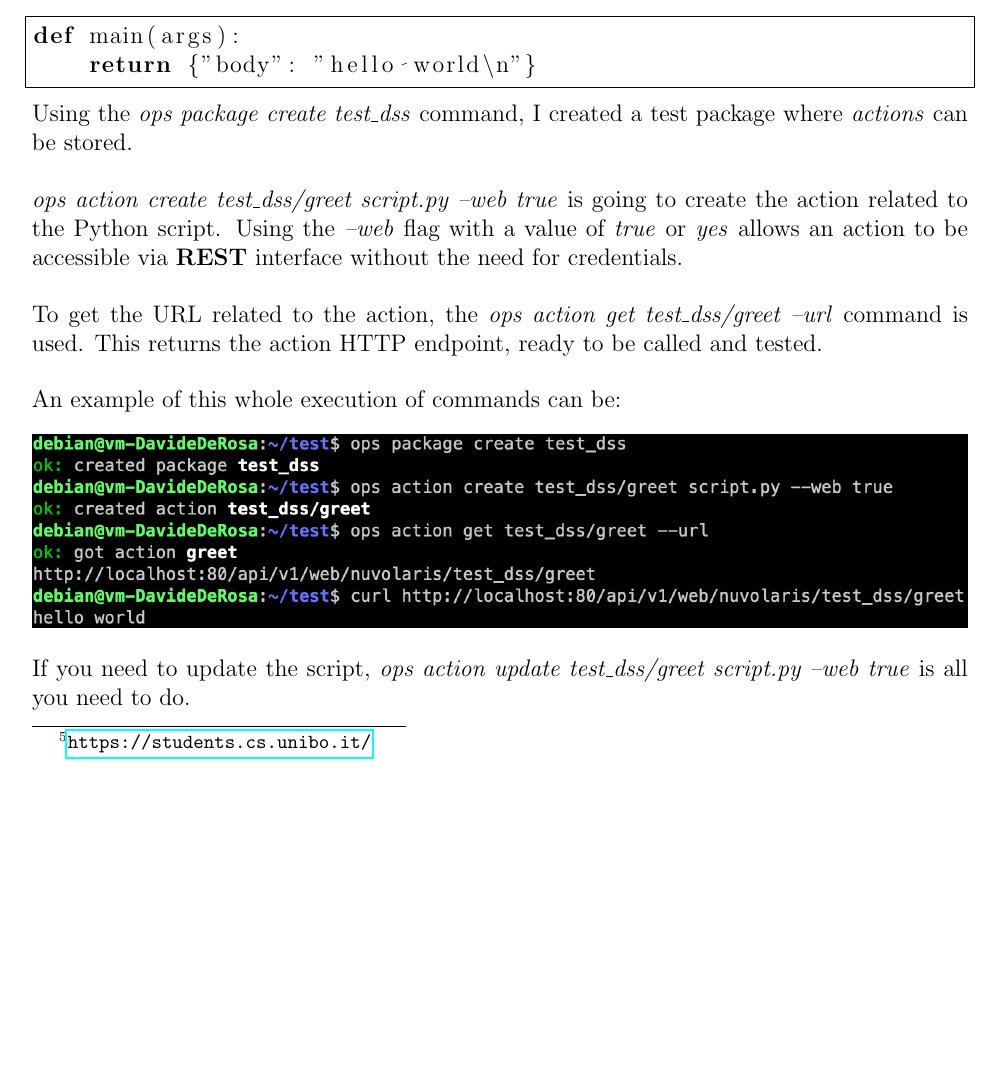
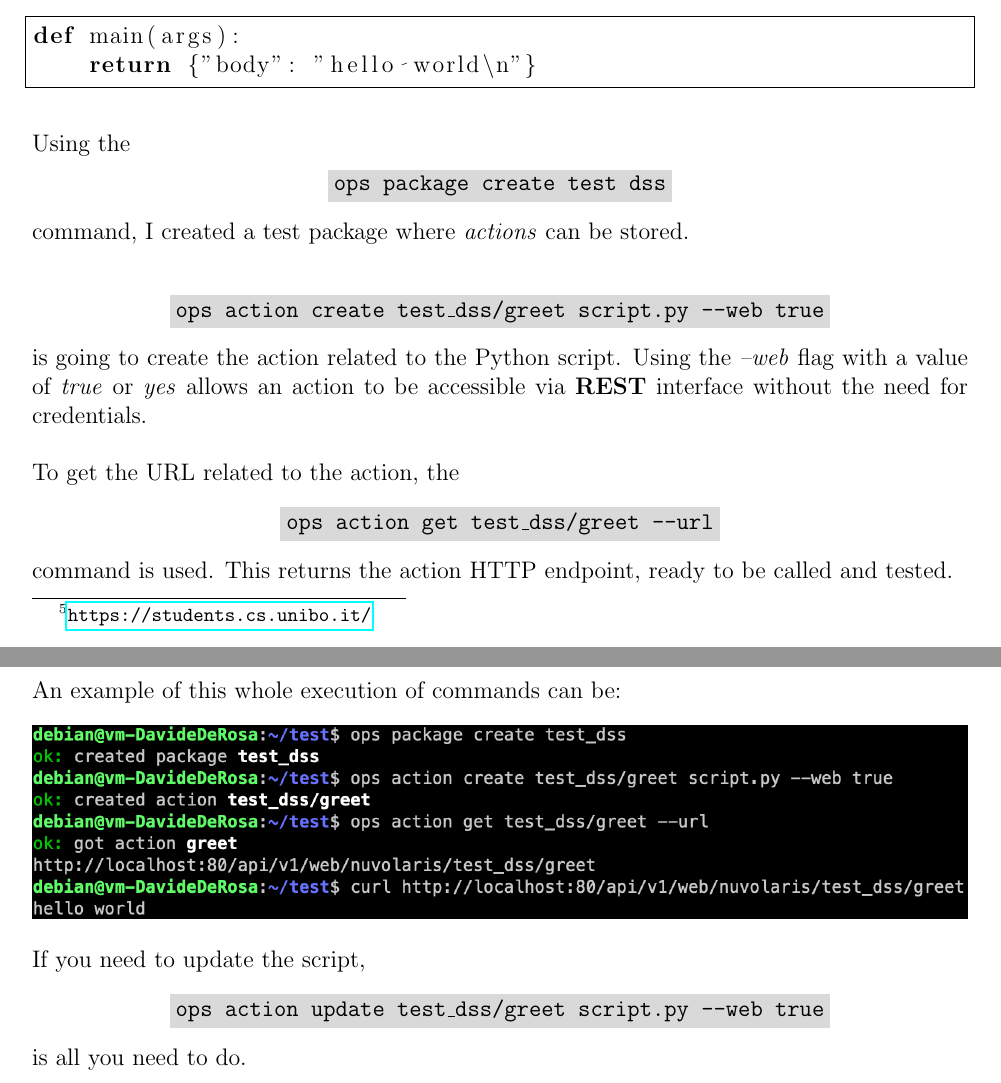
Before and after one commit to DavideDeRosa/cs_master, a LaTeX document (Distributed_Software_Systems/Midterm/Paper/main.tex, which reads Distributed_Software_Systems/Midterm/Paper/sections/implementation.tex): part of page 14 of 15 before the commit and two parts of pages 14 and 15 of 15 after it, the two joined at a grey line, cut so that both start at the same text, the shorter picture padded with empty space. Compiled offline with pdfLaTeX.

Commit message:
paper e presentazione finali midterm dss

```diff
--- a/Distributed_Software_Systems/Midterm/Paper/main.tex
+++ b/Distributed_Software_Systems/Midterm/Paper/main.tex
@@ -15,6 +15,9 @@
 \definecolor{orange}{rgb}{0.99,0.48,0.13}
 \definecolor{grass}{rgb}{0.18,0.80,0.18}
 \definecolor{pink}{rgb}{0.97,0.15,0.45}
+
+\usepackage{xcolor}
+\definecolor{codegray}{rgb}{0.85, 0.85, 0.85}
 
 \usepackage{listings}
 \lstset{
--- a/Distributed_Software_Systems/Midterm/Paper/sections/implementation.tex
+++ b/Distributed_Software_Systems/Midterm/Paper/sections/implementation.tex
@@ -13,13 +13,29 @@ Using the \textit{OpenServerless CLI} (\textbf{ops}), I managed to get everythin
 def main(args):
     return {"body": "hello world\n"}
 \end{lstlisting}
-Using the \textit{ops package create test\_dss} command, I created a test package where \textit{actions} can be stored.\vspace{14pt}\\
-\textit{ops action create test\_dss/greet script.py --web true} is going to create the action related to the Python script. Using the \textit{--web} flag with a value of \textit{true} or \textit{yes} allows an action to be accessible via \textbf{REST} interface without the need for credentials.\vspace{14pt}\\
-To get the URL related to the action, the \textit{ops action get test\_dss/greet --url} command is used. This returns the action HTTP endpoint, ready to be called and tested.\vspace{14pt}\\
+\vspace{15pt}
+Using the \vspace{-5pt}
+\begin{center}
+    \colorbox{codegray}{\texttt{ops package create test dss}}
+\end{center}
+command, I created a test package where \textit{actions} can be stored.\\
+\begin{center}
+    \colorbox{codegray}{\texttt{ops action create test\_dss/greet script.py --web true}}
+\end{center}
+is going to create the action related to the Python script. Using the \textit{--web} flag with a value of \textit{true} or \textit{yes} allows an action to be accessible via \textbf{REST} interface without the need for credentials.\vspace{14pt}\\
+To get the URL related to the action, the
+\begin{center}
+    \colorbox{codegray}{\texttt{ops action get test\_dss/greet --url}}
+\end{center}
+command is used. This returns the action HTTP endpoint, ready to be called and tested.\vspace{150pt}\\
 An example of this whole execution of commands can be:
 \begin{center}
     \includegraphics[width=1\textwidth]{img/demo.png}
 \end{center}
-If you need to update the script, \textit{ops action update test\_dss/greet script.py --web true} is all you need to do.\vspace{14pt}\\
+If you need to update the script,
+\begin{center}
+    \colorbox{codegray}{\texttt{ops action update test\_dss/greet script.py --web true}}
+\end{center}
+is all you need to do.\vspace{14pt}\\
 This test shows just the core functionalities of Openwhisk (and OpenServerless). There is a lot more that can be done with this tool. The documentation shows a lot of possible implementations to do, all related to serverless functions.\vspace{14pt}\\
 In a possible future study, it would be possible to test Openwhisk performance compared to other Cloud based solution -- like \textit{AWS Lambda} or \textit{Google Cloud Functions}.
```
Also changed, not shown: Distributed_Software_Systems/Midterm/Paper/sections/competitors.tex (+3 -3 lines), Distributed_Software_Systems/Midterm/Paper/sections/drivers.tex (+3 -3 lines), Distributed_Software_Systems/Midterm/Paper/sections/openwhisk_arc.tex (+2 -2 lines), Distributed_Software_Systems/Midterm/Presentation/main.tex (+2 -1 lines), Distributed_Software_Systems/Midterm/Paper/main.pdf, Distributed_Software_Systems/Midterm/Presentation/main.pdf.
